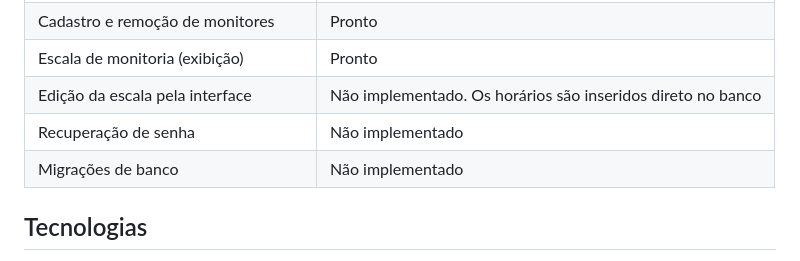
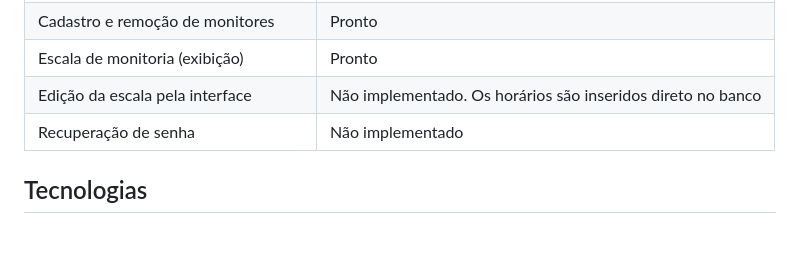
Before and after one commit to Ualter-Lab/IFMAKER-4.0, a Markdown page: README.md, the part around the change. Drawn GitHub-style; blank space fills up the shorter version.

Commit message:
Update README to remove unimplemented feature
Removed the 'Migrações de banco' feature from the README.

```diff
--- a/README.md
+++ b/README.md
@@ -89,7 +89,6 @@ Monitor voluntário não é um perfil. É um `monitor` com `is_voluntario = True
 | Escala de monitoria (exibição) | Pronto |
 | Edição da escala pela interface | Não implementado. Os horários são inseridos direto no banco |
 | Recuperação de senha | Não implementado |
-| Migrações de banco | Não implementado |
 
 ## Tecnologias
 
```
